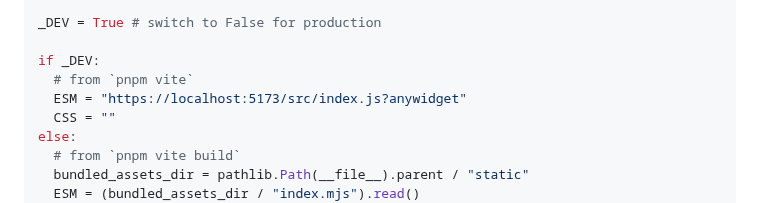
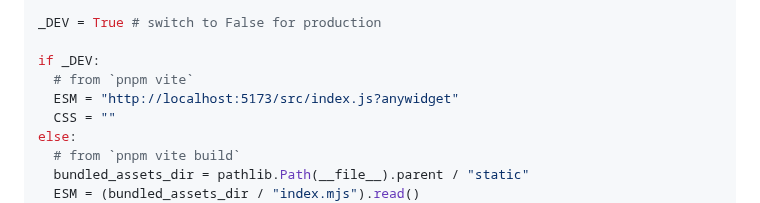
Before and after one commit to manzt/anywidget, a Markdown page: README.md, the part around the change. Rendered like a GitHub page.

Commit message:
fix: typo http instead of https for vite

```diff
--- a/README.md
+++ b/README.md
@@ -303,7 +303,7 @@ _DEV = True # switch to False for production
 
 if _DEV:
   # from `pnpm vite`
-  ESM = "https://localhost:5173/src/index.js?anywidget"
+  ESM = "http://localhost:5173/src/index.js?anywidget"
   CSS = ""
 else:
   # from `pnpm vite build`
```
